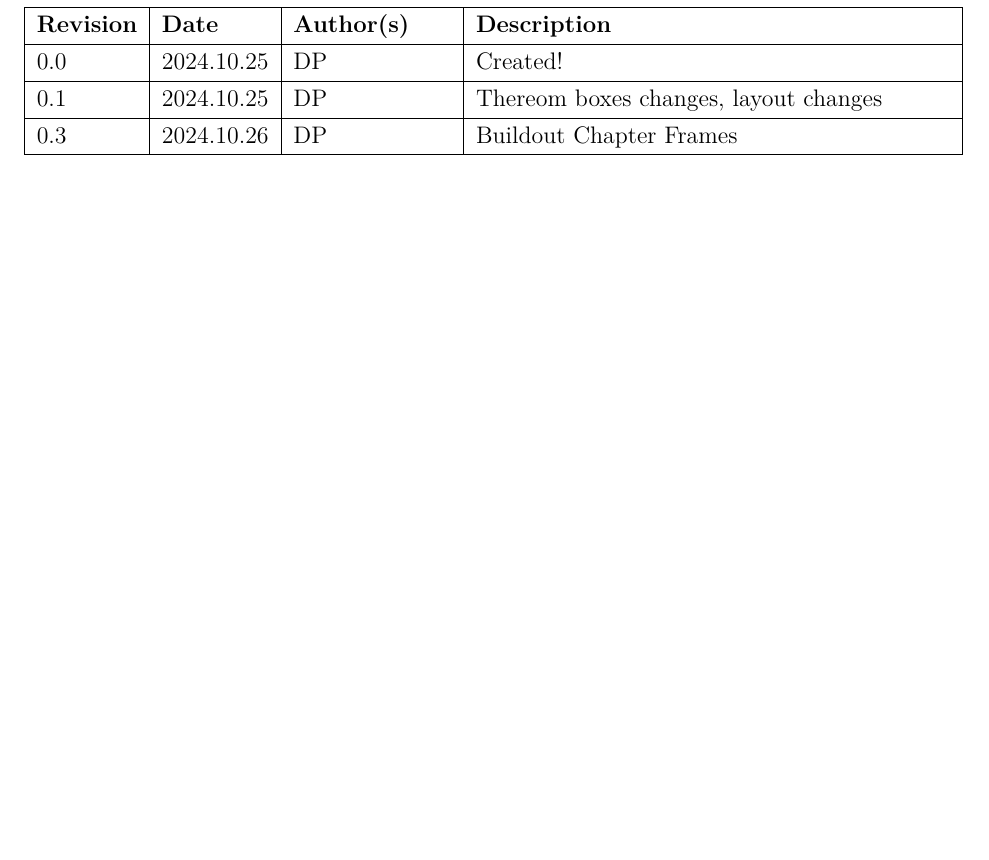
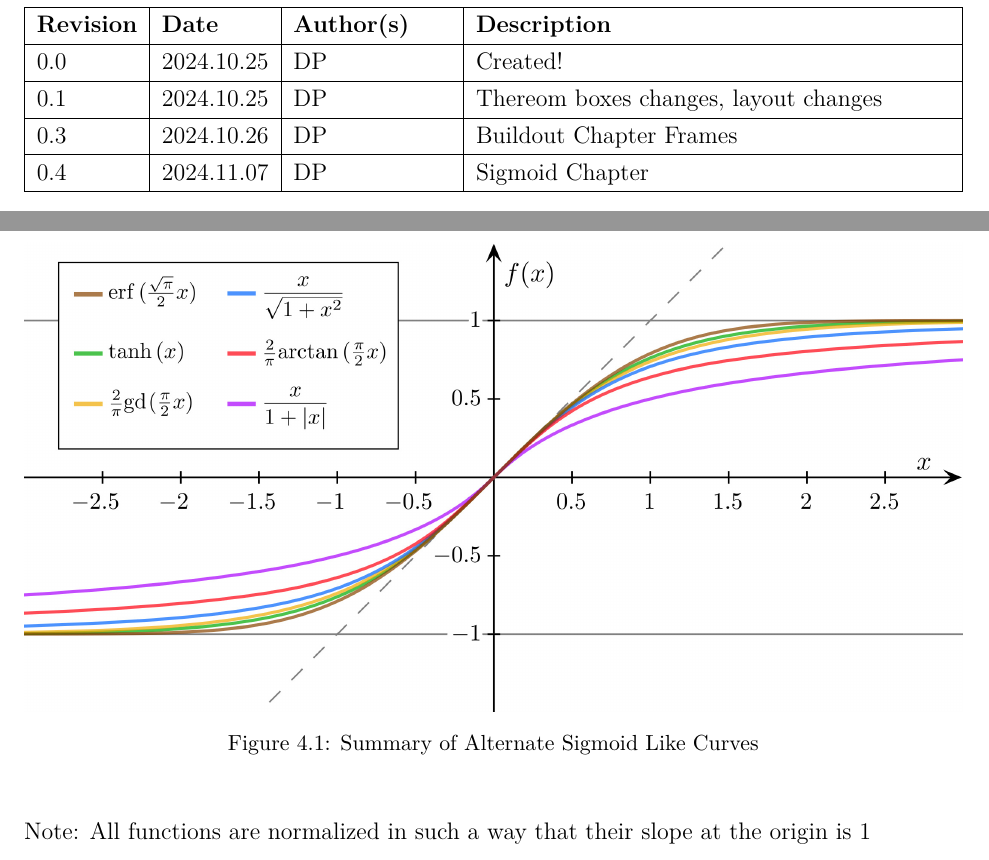
Before and after one commit to DonniePalahnuk/25MLEqs_ebk, a LaTeX thesis (25MLEqs-V0.0.tex): part of page 7 of 102 before the commit and two parts of pages 7 and 55 of 104 after it, the two joined at a grey line, cut so that both start at the same text, the shorter picture padded with empty space. The pictures show the PDF file 25MLEqs-V0.0.pdf that the author committed with the source.

Commit message:
11_7_snap2

```diff
--- a/25MLEqs-V0.0.tex
+++ b/25MLEqs-V0.0.tex
@@ -408,6 +408,7 @@ InsightHatch: ``25MLEqs''\\
   \vhEntry{0.0}{2024.10.25}{DP}{Created!}
   \vhEntry{0.1}{2024.10.25}{DP}{Thereom boxes changes, layout changes}
   \vhEntry{0.3}{2024.10.26}{DP}{Buildout Chapter Frames}
+  \vhEntry{0.4}{2024.11.07}{DP}{Sigmoid Chapter}
 \end{versionhistory}
 \newpage
 \setcounter{table}{0}
@@ -2415,6 +2416,20 @@ transition around zero is preferred.
 
 \newpage
 
+\begin{figure}[H]
+    \centering
+    % Left Image (Sigmoid)
+    \begin{minipage}[t]{1.0\textwidth}
+        \centering
+        \includegraphics[width=\textwidth]{pictures/Sigmoids_comparisons.jpeg}
+        \caption{Summary of Alternate Sigmoid Like Curves}
+    \end{minipage}
+    \label{fig:normal-distribution-layout}
+\end{figure}
+
+Note: All functions are normalized in such a way that their slope at the
+origin is 1
+
 \newpage
 
 \newpage
```
Also changed, not shown: 25MLEqs-V0.0.pdf, 25MLEqs-V0.0_files/figure-latex/gradient-descent-iteration-plot1-1.pdf, 25MLEqs-V0.0_files/figure-latex/gradient-descent-iteration-plot2-1.pdf, 25MLEqs-V0.0_files/figure-latex/z_score_example-1.pdf, pictures/Sigmoids_comparisons.jpeg (added), 2 other files.
